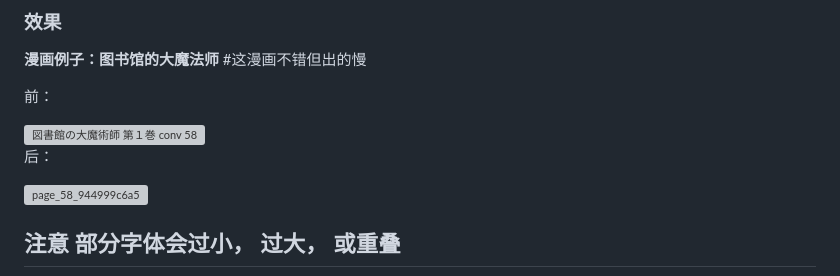
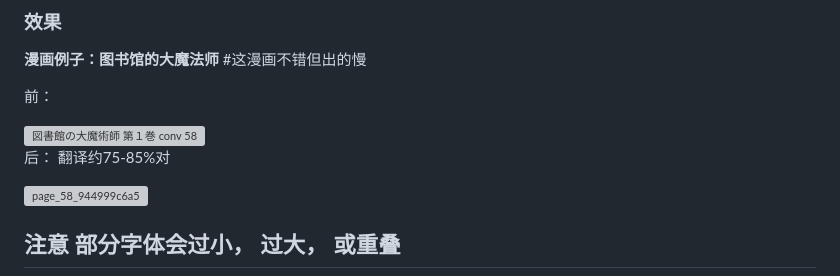
Before and after one commit to TeeChinYean/Manga_Translate, a Markdown page: README.md, the part around the change. Rendered like a GitHub page; grey boxes are pictures that could not be loaded.

Commit message:
Revise translation status and update images
Updated translation progress and image references.

```diff
--- a/README.md
+++ b/README.md
@@ -42,7 +42,7 @@
 
 <img width="1653" height="2351" alt="図書館の大魔術師 第１巻 conv 58" src="https://github.com/user-attachments/assets/324476bb-7c8c-47da-a504-452880bff635" />
 
-后：
+后： 翻译约75-85%对
 
 <img width="1125" height="1600" alt="page_58_944999c6a5" src="https://github.com/user-attachments/assets/e6567802-b8c9-47da-85be-3411ea48a7f5" />
 
```
